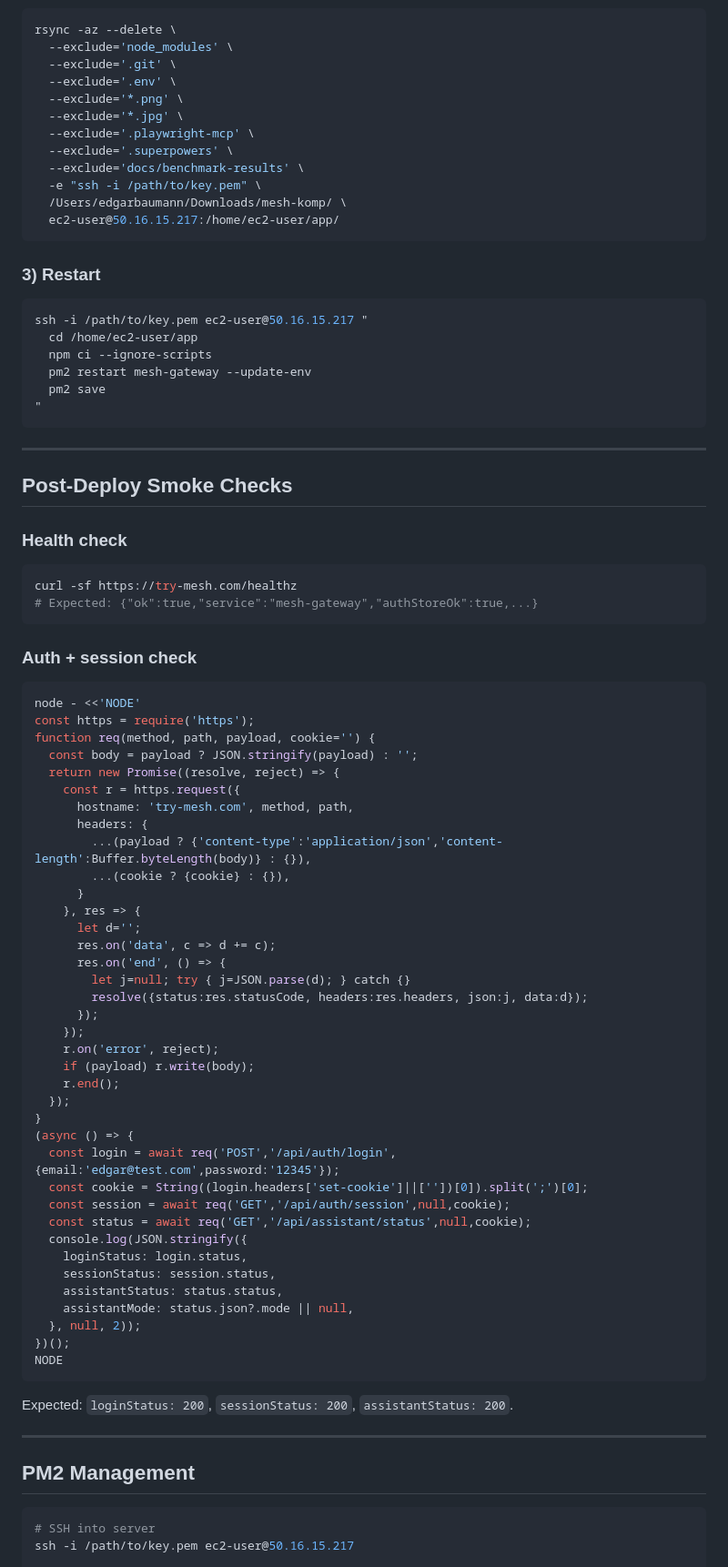
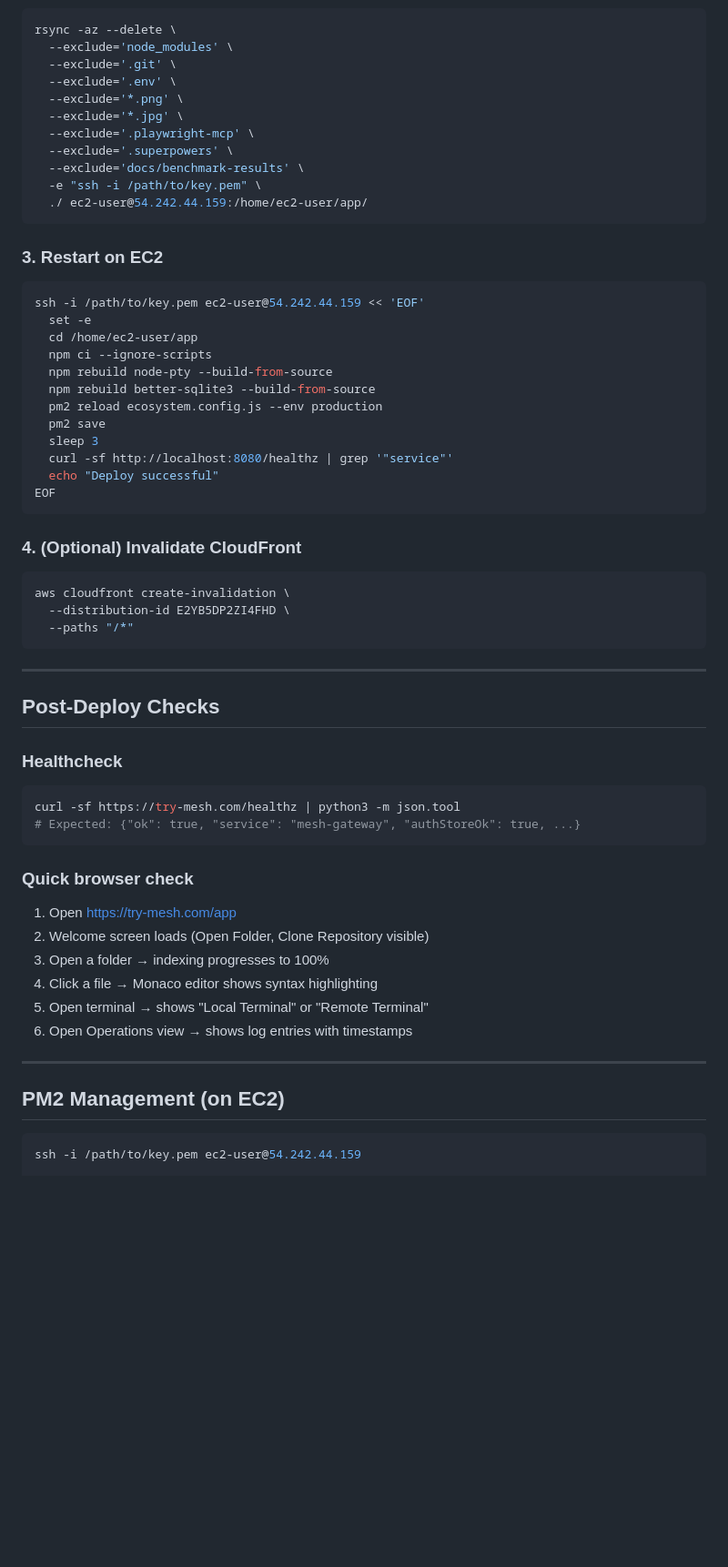
Before and after one commit to dreddi-edit/mesh-komp, a Markdown page: DEPLOY.md, the part around one of its changes. Shown at 91% size. GitHub-like rendering; blank space fills up the shorter version.

````diff
--- a/DEPLOY.md
+++ b/DEPLOY.md
@@ -82,81 +162,58 @@ rsync -az --delete \
   --exclude='.superpowers' \
   --exclude='docs/benchmark-results' \
   -e "ssh -i /path/to/key.pem" \
-  /Users/edgarbaumann/Downloads/mesh-komp/ \
-  ec2-user@50.16.15.217:/home/ec2-user/app/
+  ./ ec2-user@54.242.44.159:/home/ec2-user/app/
 ```
 
-### 3) Restart
+### 3. Restart on EC2
 
 ```bash
-ssh -i /path/to/key.pem ec2-user@50.16.15.217 "
+ssh -i /path/to/key.pem ec2-user@54.242.44.159 << 'EOF'
+  set -e
   cd /home/ec2-user/app
   npm ci --ignore-scripts
-  pm2 restart mesh-gateway --update-env
+  npm rebuild node-pty --build-from-source
+  npm rebuild better-sqlite3 --build-from-source
+  pm2 reload ecosystem.config.js --env production
   pm2 save
-"
+  sleep 3
+  curl -sf http://localhost:8080/healthz | grep '"service"'
+  echo "Deploy successful"
+EOF
+```
+
+### 4. (Optional) Invalidate CloudFront
+
+```bash
+aws cloudfront create-invalidation \
+  --distribution-id E2YB5DP2ZI4FHD \
+  --paths "/*"
 ```
 
 ---
 
-## Post-Deploy Smoke Checks
+## Post-Deploy Checks
 
-### Health check
+### Healthcheck
 
 ```bash
-curl -sf https://try-mesh.com/healthz
-# Expected: {"ok":true,"service":"mesh-gateway","authStoreOk":true,...}
+curl -sf https://try-mesh.com/healthz | python3 -m json.tool
+# Expected: {"ok": true, "service": "mesh-gateway", "authStoreOk": true, ...}
 ```
 
-### Auth + session check
+### Quick browser check
 
-```bash
-node - <<'NODE'
-const https = require('https');
-function req(method, path, payload, cookie='') {
-  const body = payload ? JSON.stringify(payload) : '';
-  return new Promise((resolve, reject) => {
-    const r = https.request({
-      hostname: 'try-mesh.com', method, path,
-      headers: {
-        ...(payload ? {'content-type':'application/json','content-length':Buffer.byteLength(body)} : {}),
-        ...(cookie ? {cookie} : {}),
-      }
-    }, res => {
-      let d='';
-      res.on('data', c => d += c);
-      res.on('end', () => {
-        let j=null; try { j=JSON.parse(d); } catch {}
-        resolve({status:res.statusCode, headers:res.headers, json:j, data:d});
-      });
-    });
-    r.on('error', reject);
-    if (payload) r.write(body);
-    r.end();
-  });
-}
-(async () => {
-  const login = await req('POST','/api/auth/login',{email:'edgar@test.com',password:'12345'});
-  const cookie = String((login.headers['set-cookie']||[''])[0]).split(';')[0];
-  const session = await req('GET','/api/auth/session',null,cookie);
-  const status = await req('GET','/api/assistant/status',null,cookie);
-  console.log(JSON.stringify({
-    loginStatus: login.status,
-    sessionStatus: session.status,
-    assistantStatus: status.status,
-    assistantMode: status.json?.mode || null,
-  }, null, 2));
-})();
-NODE
-```
-
-Expected: `loginStatus: 200`, `sessionStatus: 200`, `assistantStatus: 200`.
+1. Open https://try-mesh.com/app
+2. Welcome screen loads (Open Folder, Clone Repository visible)
+3. Open a folder → indexing progresses to 100%
+4. Click a file → Monaco editor shows syntax highlighting
+5. Open terminal → shows "Local Terminal" or "Remote Terminal"
+6. Open Operations view → shows log entries with timestamps
 
 ---
 
-## PM2 Management
+## PM2 Management (on EC2)
 
 ```bash
-# SSH into server
-ssh -i /path/to/key.pem ec2-user@50.16.15.217
+ssh -i /path/to/key.pem ec2-user@54.242.44.159
 
````
Also changed, not shown: other parts of DEPLOY.md (+142 -70 lines), CLAUDE.md (+4 -0 lines).
